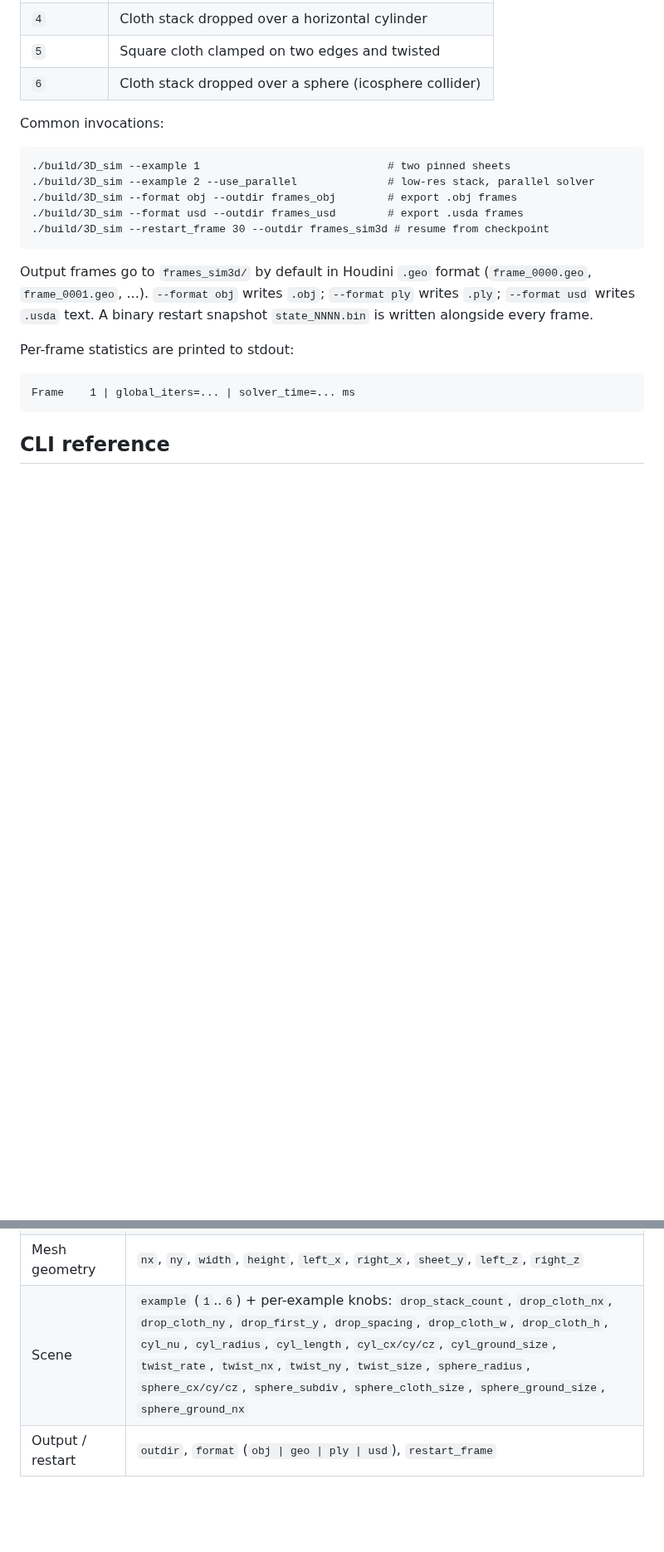
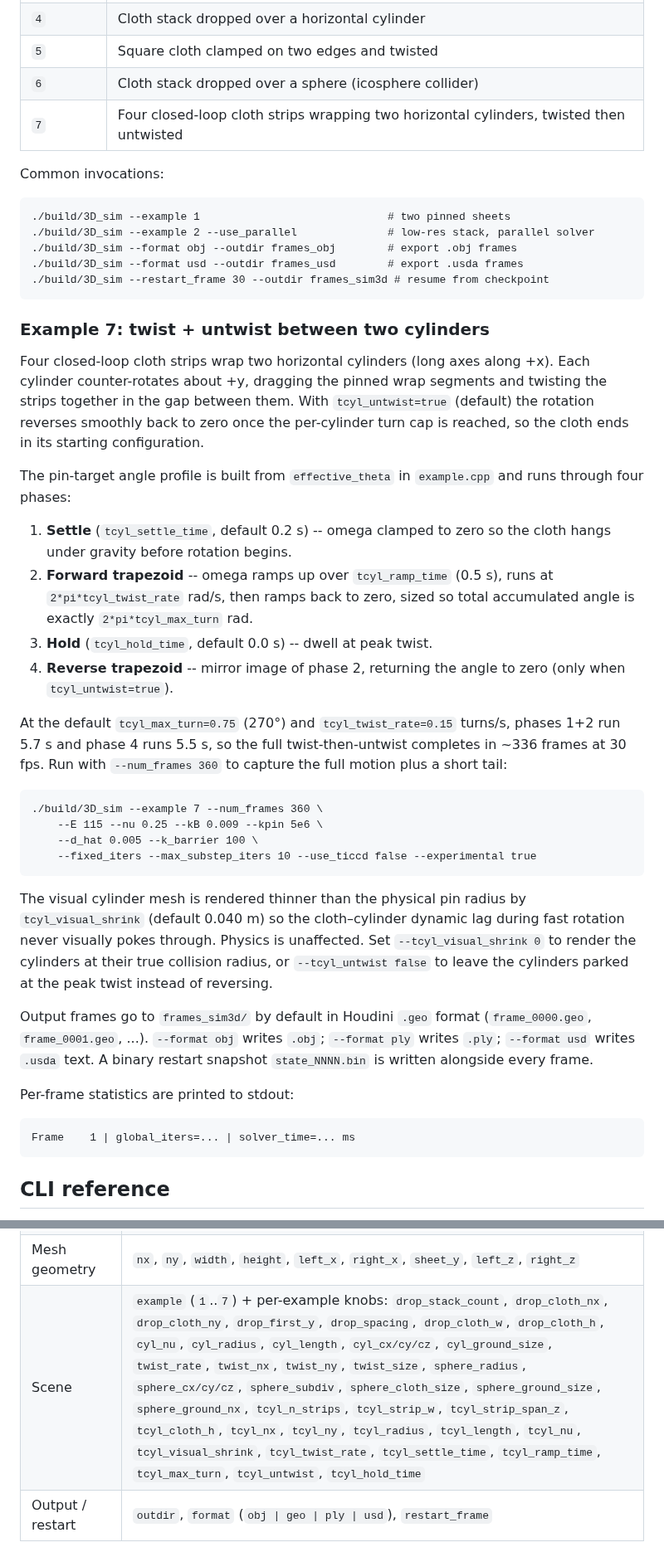
Before and after one commit to JunhuiShen/IPC_project, a Markdown page: 3D_IPC/Readme.md, 2 parts joined by grey strips. Shown at 83% size. GitHub-like rendering; blank space fills up the shorter version.

```diff
--- a/3D_IPC/Readme.md
+++ b/3D_IPC/Readme.md
@@ -66,6 +66,7 @@ Built-in example scenes (`--example N`):
 | `4` | Cloth stack dropped over a horizontal cylinder |
 | `5` | Square cloth clamped on two edges and twisted |
 | `6` | Cloth stack dropped over a sphere (icosphere collider) |
+| `7` | Four closed-loop cloth strips wrapping two horizontal cylinders, twisted then untwisted |
 
 Common invocations:
 
@@ -74,6 +75,44 @@ Common invocations:
     ./build/3D_sim --format obj --outdir frames_obj        # export .obj frames
     ./build/3D_sim --format usd --outdir frames_usd        # export .usda frames
     ./build/3D_sim --restart_frame 30 --outdir frames_sim3d # resume from checkpoint
+
+### Example 7: twist + untwist between two cylinders
+
+Four closed-loop cloth strips wrap two horizontal cylinders (long axes along
++x). Each cylinder counter-rotates about +y, dragging the pinned wrap segments
+and twisting the strips together in the gap between them. With
+`tcyl_untwist=true` (default) the rotation reverses smoothly back to zero
+once the per-cylinder turn cap is reached, so the cloth ends in its
+starting configuration.
+
+The pin-target angle profile is built from `effective_theta` in `example.cpp`
+and runs through four phases:
+
+1. **Settle** (`tcyl_settle_time`, default 0.2 s) -- omega clamped to zero so
+   the cloth hangs under gravity before rotation begins.
+2. **Forward trapezoid** -- omega ramps up over `tcyl_ramp_time` (0.5 s),
+   runs at `2*pi*tcyl_twist_rate` rad/s, then ramps back to zero, sized so
+   total accumulated angle is exactly `2*pi*tcyl_max_turn` rad.
+3. **Hold** (`tcyl_hold_time`, default 0.0 s) -- dwell at peak twist.
+4. **Reverse trapezoid** -- mirror image of phase 2, returning the angle
+   to zero (only when `tcyl_untwist=true`).
+
+At the default `tcyl_max_turn=0.75` (270°) and `tcyl_twist_rate=0.15`
+turns/s, phases 1+2 run 5.7 s and phase 4 runs 5.5 s, so the full
+twist-then-untwist completes in ~336 frames at 30 fps. Run with
+`--num_frames 360` to capture the full motion plus a short tail:
+
+    ./build/3D_sim --example 7 --num_frames 360 \
+        --E 115 --nu 0.25 --kB 0.009 --kpin 5e6 \
+        --d_hat 0.005 --k_barrier 100 \
+        --fixed_iters --max_substep_iters 10 --use_ticcd false --experimental true
+
+The visual cylinder mesh is rendered thinner than the physical pin radius by
+`tcyl_visual_shrink` (default 0.040 m) so the cloth–cylinder dynamic lag
+during fast rotation never visually pokes through. Physics is unaffected.
+Set `--tcyl_visual_shrink 0` to render the cylinders at their true
+collision radius, or `--tcyl_untwist false` to leave the cylinders parked
+at the peak twist instead of reversing.
 
 Output frames go to `frames_sim3d/` by default in Houdini `.geo` format
 (`frame_0000.geo`, `frame_0001.geo`, ...). `--format obj` writes `.obj`;
@@ -98,7 +137,7 @@ See `./build/3D_sim --help` for defaults and full descriptions.
 | OGC trust region | `use_ogc` (clip in basic solver), `use_ogc_solver` (new per-iter rebuild solver), `ogc_box_pad` (BVH padding for the per-iter rebuild; floored to `d_hat`) |
 | Node-box sizing | `node_box_min`, `node_box_max` (clamp range for `R_vi = clamp(prev_disp * 1.2, min, max)`) |
 | Mesh geometry | `nx`, `ny`, `width`, `height`, `left_x`, `right_x`, `sheet_y`, `left_z`, `right_z` |
-| Scene | `example` (`1`..`6`) + per-example knobs: `drop_stack_count`, `drop_cloth_nx`, `drop_cloth_ny`, `drop_first_y`, `drop_spacing`, `drop_cloth_w`, `drop_cloth_h`, `cyl_nu`, `cyl_radius`, `cyl_length`, `cyl_cx/cy/cz`, `cyl_ground_size`, `twist_rate`, `twist_nx`, `twist_ny`, `twist_size`, `sphere_radius`, `sphere_cx/cy/cz`, `sphere_subdiv`, `sphere_cloth_size`, `sphere_ground_size`, `sphere_ground_nx` |
+| Scene | `example` (`1`..`7`) + per-example knobs: `drop_stack_count`, `drop_cloth_nx`, `drop_cloth_ny`, `drop_first_y`, `drop_spacing`, `drop_cloth_w`, `drop_cloth_h`, `cyl_nu`, `cyl_radius`, `cyl_length`, `cyl_cx/cy/cz`, `cyl_ground_size`, `twist_rate`, `twist_nx`, `twist_ny`, `twist_size`, `sphere_radius`, `sphere_cx/cy/cz`, `sphere_subdiv`, `sphere_cloth_size`, `sphere_ground_size`, `sphere_ground_nx`, `tcyl_n_strips`, `tcyl_strip_w`, `tcyl_strip_span_z`, `tcyl_cloth_h`, `tcyl_nx`, `tcyl_ny`, `tcyl_radius`, `tcyl_length`, `tcyl_nu`, `tcyl_visual_shrink`, `tcyl_twist_rate`, `tcyl_settle_time`, `tcyl_ramp_time`, `tcyl_max_turn`, `tcyl_untwist`, `tcyl_hold_time` |
 | Output / restart | `outdir`, `format` (`obj \| geo \| ply \| usd`), `restart_frame` |
 
 Notes:
```
